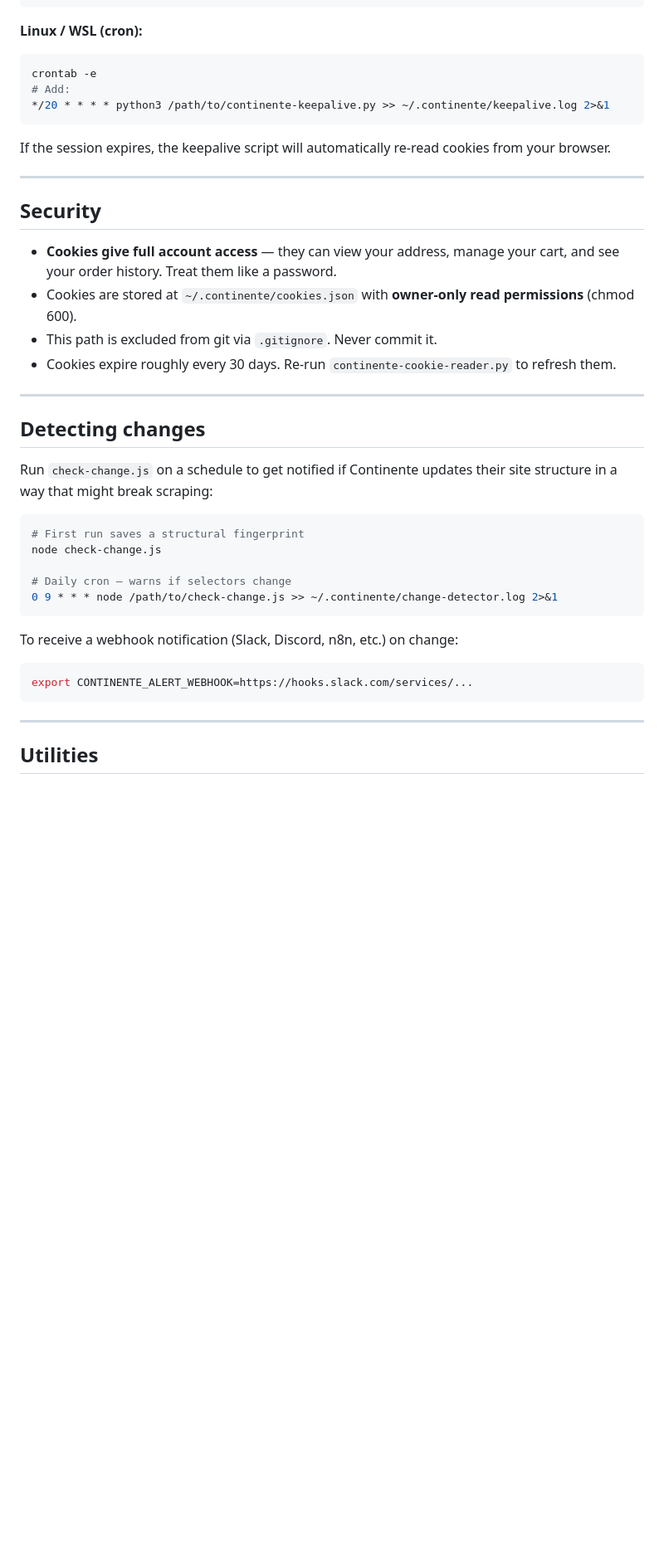
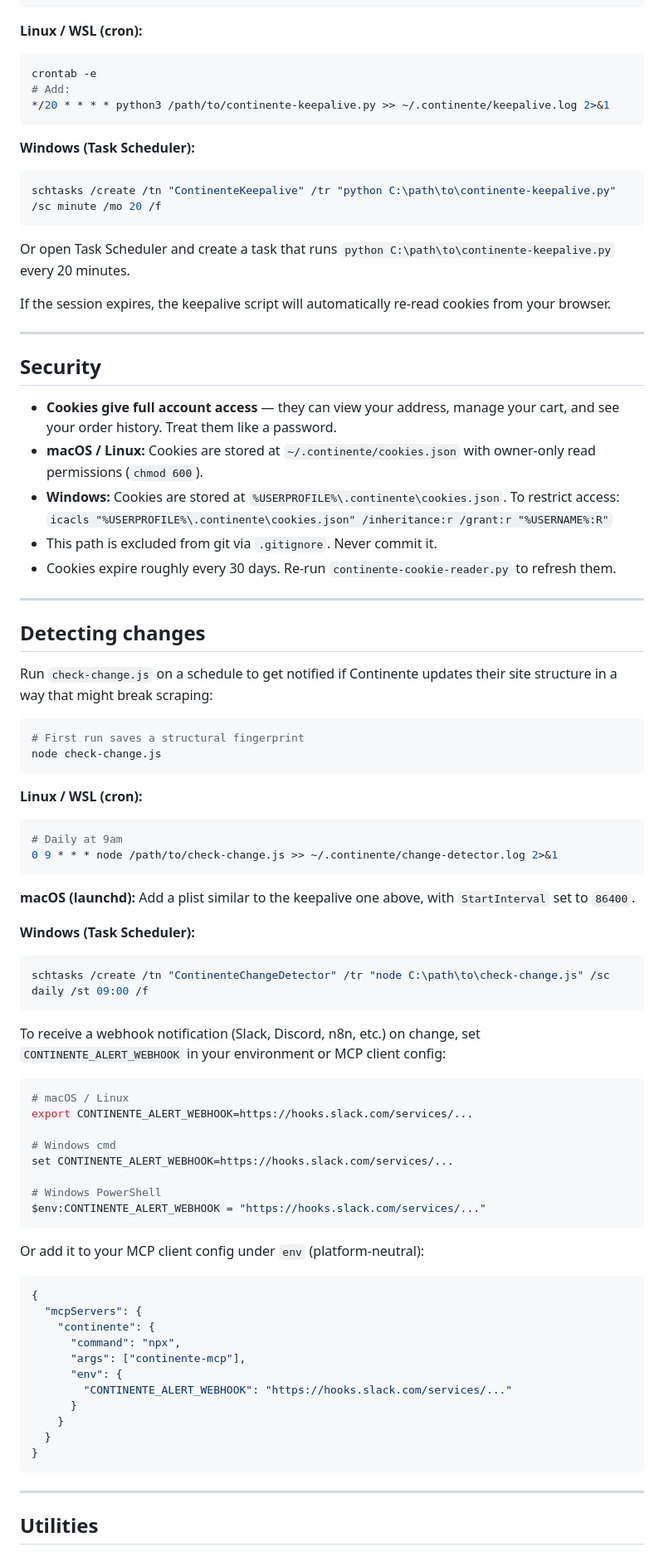
Before and after one commit to davidmarqu3s/continente-mcp, a Markdown page: README.md, the part around one of its changes. Shown at 83% size. Rendered like a GitHub page; blank space fills up the shorter version.

Commit message:
README: fill cross-platform gaps for Windows, Linux, macOS
- pip3/python3 vs pip/python distinction with python -m pip form
- --with-deps note: Linux-only, no-op on Windows/macOS
- Cookie export example shows Windows path (%USERPROFILE%\.continente\)
- Windows keepalive via Task Scheduler (schtasks)
- Windows change-detector scheduling via schtasks
- Security section: chmod 600 (Unix) vs icacls (Windows)
- export vs set vs $env: for CONTINENTE_ALERT_WEBHOOK; env block alternative
- Cursor and Windsurf config paths show Windows equivalents
- Environment variables note: ~ vs %USERPROFILE% on Windows
- Utilities: show Windows output path

Co-Authored-By: Claude Sonnet 4.6 <noreply@anthropic.com>

````diff
--- a/README.md
+++ b/README.md
@@ -168,6 +175,14 @@ crontab -e
 */20 * * * * python3 /path/to/continente-keepalive.py >> ~/.continente/keepalive.log 2>&1
 ```
 
+**Windows (Task Scheduler):**
+
+```powershell
+schtasks /create /tn "ContinenteKeepalive" /tr "python C:\path\to\continente-keepalive.py" /sc minute /mo 20 /f
+```
+
+Or open Task Scheduler and create a task that runs `python C:\path\to\continente-keepalive.py` every 20 minutes.
+
 If the session expires, the keepalive script will automatically re-read cookies from your browser.
 
 ---
@@ -175,7 +190,8 @@ If the session expires, the keepalive script will automatically re-read cookies
 ## Security
 
 - **Cookies give full account access** — they can view your address, manage your cart, and see your order history. Treat them like a password.
-- Cookies are stored at `~/.continente/cookies.json` with **owner-only read permissions** (chmod 600).
+- **macOS / Linux:** Cookies are stored at `~/.continente/cookies.json` with owner-only read permissions (`chmod 600`).
+- **Windows:** Cookies are stored at `%USERPROFILE%\.continente\cookies.json`. To restrict access: `icacls "%USERPROFILE%\.continente\cookies.json" /inheritance:r /grant:r "%USERNAME%:R"`
 - This path is excluded from git via `.gitignore`. Never commit it.
 - Cookies expire roughly every 30 days. Re-run `continente-cookie-reader.py` to refresh them.
 
@@ -188,15 +204,48 @@ Run `check-change.js` on a schedule to get notified if Continente updates their
 ```bash
 # First run saves a structural fingerprint
 node check-change.js
+```
 
-# Daily cron — warns if selectors change
+**Linux / WSL (cron):**
+```bash
+# Daily at 9am
 0 9 * * * node /path/to/check-change.js >> ~/.continente/change-detector.log 2>&1
 ```
 
-To receive a webhook notification (Slack, Discord, n8n, etc.) on change:
+**macOS (launchd):** Add a plist similar to the keepalive one above, with `StartInterval` set to `86400`.
+
+**Windows (Task Scheduler):**
+```powershell
+schtasks /create /tn "ContinenteChangeDetector" /tr "node C:\path\to\check-change.js" /sc daily /st 09:00 /f
+```
+
+To receive a webhook notification (Slack, Discord, n8n, etc.) on change, set `CONTINENTE_ALERT_WEBHOOK` in your environment or MCP client config:
 
 ```bash
+# macOS / Linux
 export CONTINENTE_ALERT_WEBHOOK=https://hooks.slack.com/services/...
+
+# Windows cmd
+set CONTINENTE_ALERT_WEBHOOK=https://hooks.slack.com/services/...
+
+# Windows PowerShell
+$env:CONTINENTE_ALERT_WEBHOOK = "https://hooks.slack.com/services/..."
+```
+
+Or add it to your MCP client config under `env` (platform-neutral):
+
+```json
+{
+  "mcpServers": {
+    "continente": {
+      "command": "npx",
+      "args": ["continente-mcp"],
+      "env": {
+        "CONTINENTE_ALERT_WEBHOOK": "https://hooks.slack.com/services/..."
+      }
+    }
+  }
+}
 ```
 
 ---
````
Also changed, not shown: other parts of README.md (+16 -6 lines).
